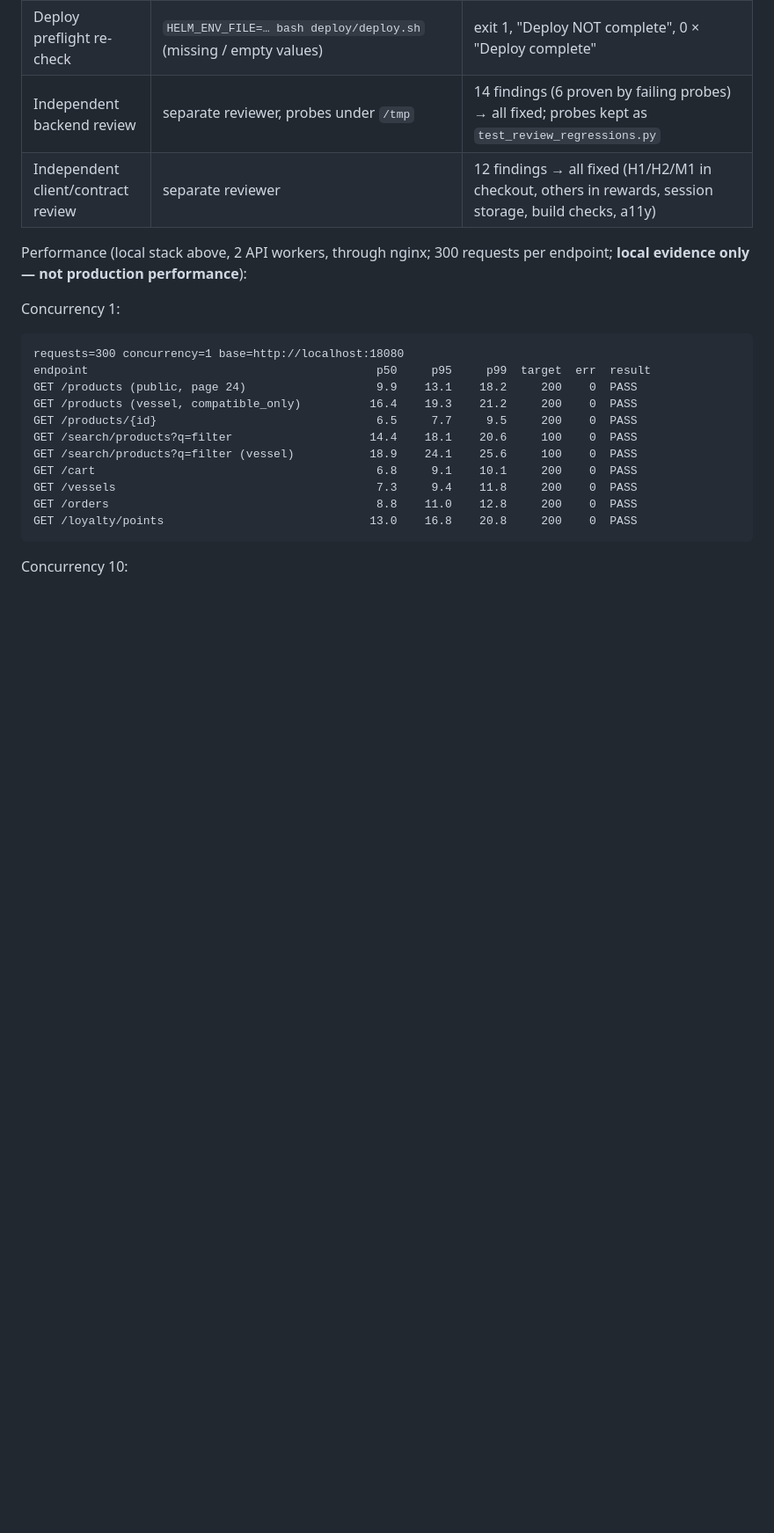
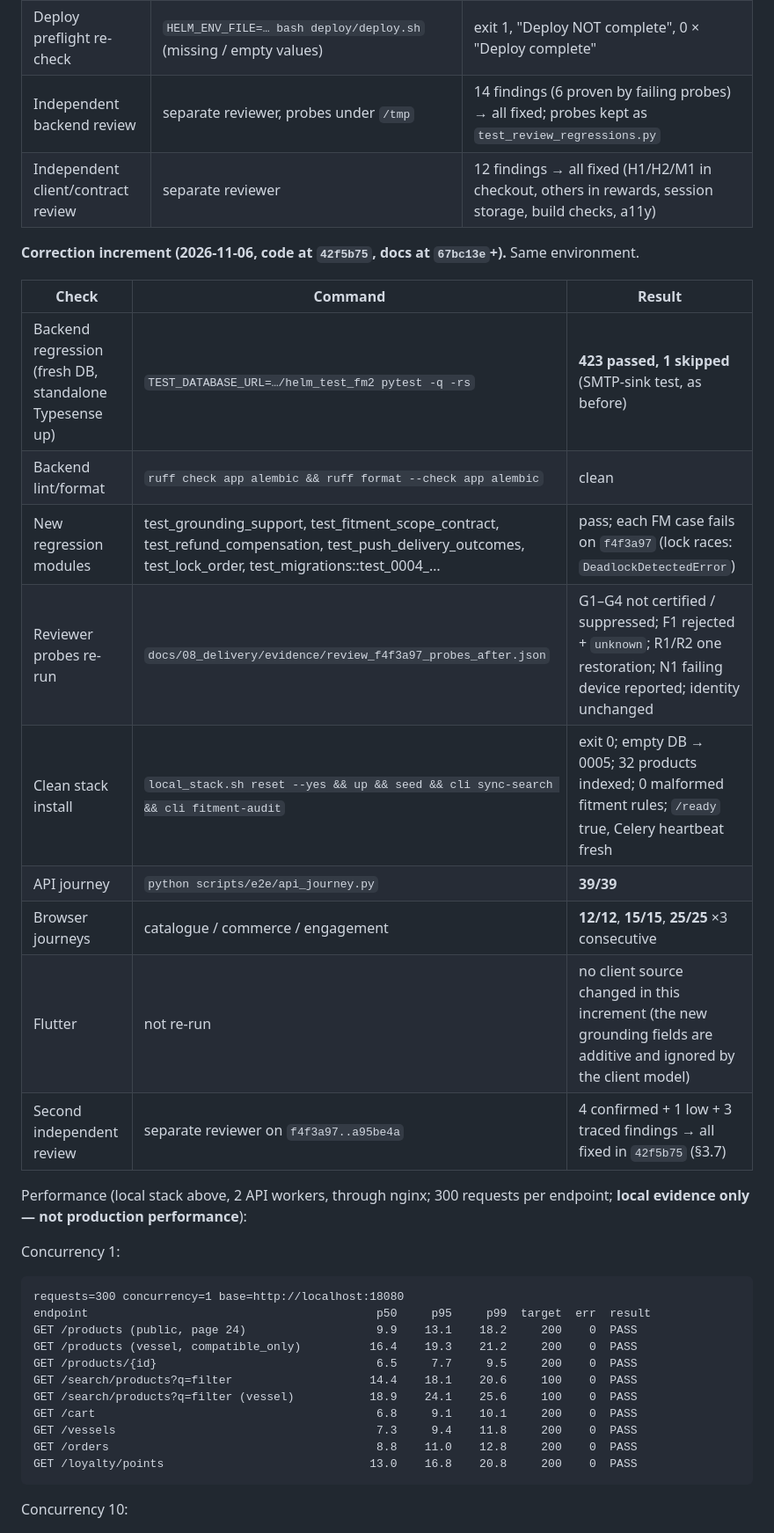
Before and after one commit to BalanceNow-ai/first_mate, a Markdown page: docs/08_delivery/Repair_Programme.md, the part around the change. Shown at 88% size. Drawn GitHub-style; blank space fills up the shorter version.

Commit message:
Record correction-increment validation: 423 backend tests, clean stack to 0005, all journeys green
Co-Authored-By: Claude Opus 5.5 <noreply@anthropic.com>
Claude-Session: https://claude.ai/code/session_014k4jdZyreuBapyKzc6fLpk

```diff
--- a/docs/08_delivery/Repair_Programme.md
+++ b/docs/08_delivery/Repair_Programme.md
@@ -281,6 +281,20 @@ carriers were exercised only through fakes at the SDK/HTTP boundary or local sub
 | Independent backend review | separate reviewer, probes under `/tmp` | 14 findings (6 proven by failing probes) → all fixed; probes kept as `test_review_regressions.py` |
 | Independent client/contract review | separate reviewer | 12 findings → all fixed (H1/H2/M1 in checkout, others in rewards, session storage, build checks, a11y) |
 
+**Correction increment (2026-11-06, code at `42f5b75`, docs at `67bc13e`+).** Same environment.
+
+| Check | Command | Result |
+|---|---|---|
+| Backend regression (fresh DB, standalone Typesense up) | `TEST_DATABASE_URL=…/helm_test_fm2 pytest -q -rs` | **423 passed, 1 skipped** (SMTP-sink test, as before) |
+| Backend lint/format | `ruff check app alembic && ruff format --check app alembic` | clean |
+| New regression modules | test_grounding_support, test_fitment_scope_contract, test_refund_compensation, test_push_delivery_outcomes, test_lock_order, test_migrations::test_0004_… | pass; each FM case fails on `f4f3a97` (lock races: `DeadlockDetectedError`) |
+| Reviewer probes re-run | `docs/08_delivery/evidence/review_f4f3a97_probes_after.json` | G1–G4 not certified / suppressed; F1 rejected + `unknown`; R1/R2 one restoration; N1 failing device reported; identity unchanged |
+| Clean stack install | `local_stack.sh reset --yes && up && seed && cli sync-search && cli fitment-audit` | exit 0; empty DB → 0005; 32 products indexed; 0 malformed fitment rules; `/ready` true, Celery heartbeat fresh |
+| API journey | `python scripts/e2e/api_journey.py` | **39/39** |
+| Browser journeys | catalogue / commerce / engagement | **12/12**, **15/15**, **25/25** ×3 consecutive |
+| Flutter | not re-run | no client source changed in this increment (the new grounding fields are additive and ignored by the client model) |
+| Second independent review | separate reviewer on `f4f3a97..a95be4a` | 4 confirmed + 1 low + 3 traced findings → all fixed in `42f5b75` (§3.7) |
+
 Performance (local stack above, 2 API workers, through nginx; 300 requests per
 endpoint; **local evidence only — not production performance**):
 
```
